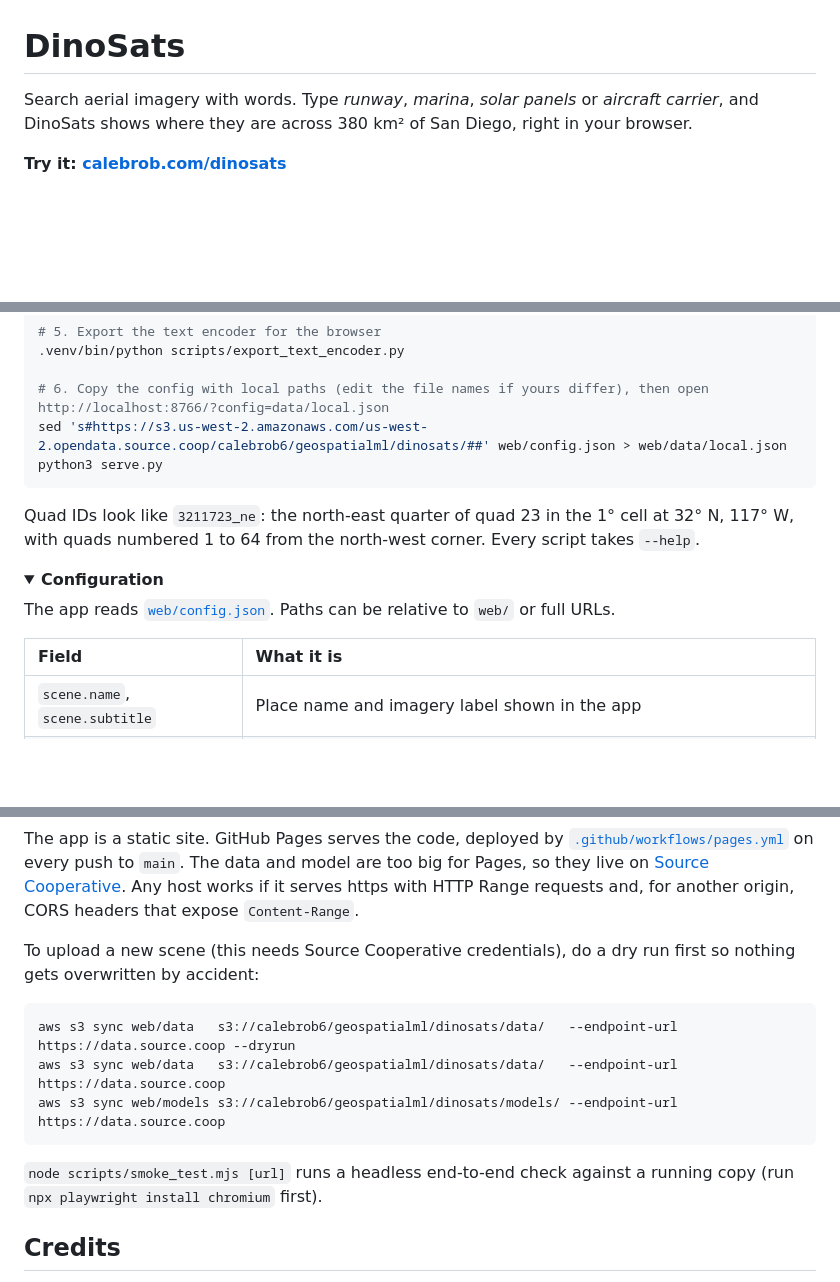
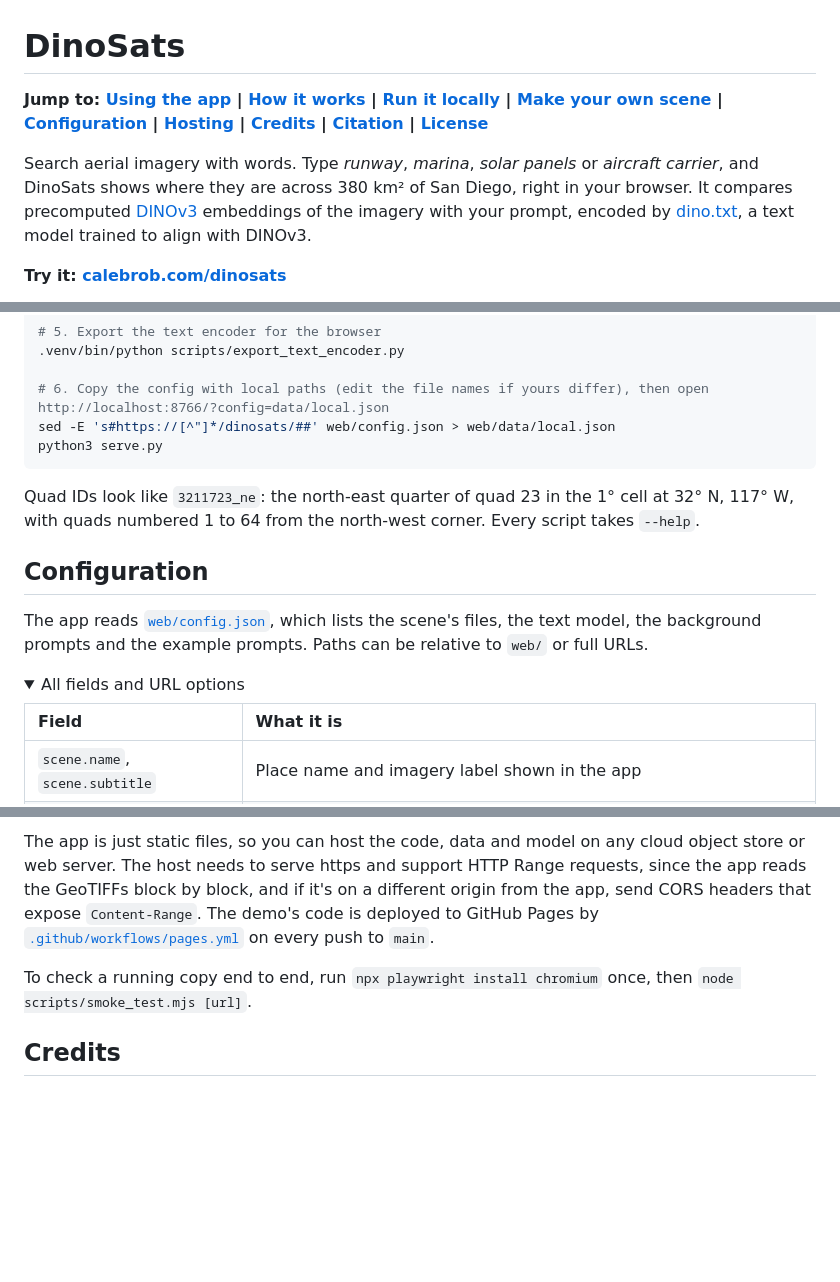
Before and after one commit to calebrob6/dinosats, a Markdown page: README.md, 3 parts joined by grey strips. Drawn GitHub-style; folded sections open; blank space fills up the shorter version.

Commit message:
readme quick links and generic hosting

````diff
--- a/README.md
+++ b/README.md
@@ -1,6 +1,8 @@
 # DinoSats
 
-Search aerial imagery with words. Type *runway*, *marina*, *solar panels* or *aircraft carrier*, and DinoSats shows where they are across 380 km² of San Diego, right in your browser.
+**Jump to: [Using the app](#using-the-app) | [How it works](#how-it-works) | [Run it locally](#run-it-locally) | [Make your own scene](#make-your-own-scene) | [Configuration](#configuration) | [Hosting](#hosting) | [Credits](#credits) | [Citation](#citation) | [License](#license)**
+
+Search aerial imagery with words. Type *runway*, *marina*, *solar panels* or *aircraft carrier*, and DinoSats shows where they are across 380 km² of San Diego, right in your browser. It compares precomputed [DINOv3](https://github.com/facebookresearch/dinov3) embeddings of the imagery with your prompt, encoded by [dino.txt](https://arxiv.org/abs/2412.16334), a text model trained to align with DINOv3.
 
 **Try it: [calebrob.com/dinosats](https://calebrob.com/dinosats/)**
 
@@ -78,16 +80,18 @@ mkdir -p web/data
 .venv/bin/python scripts/export_text_encoder.py
 
 # 6. Copy the config with local paths (edit the file names if yours differ), then open http://localhost:8766/?config=data/local.json
-sed 's#https://s3.us-west-2.amazonaws.com/us-west-2.opendata.source.coop/calebrob6/geospatialml/dinosats/##' web/config.json > web/data/local.json
+sed -E 's#https://[^"]*/dinosats/##' web/config.json > web/data/local.json
 python3 serve.py
 ```
 
 Quad IDs look like `3211723_ne`: the north-east quarter of quad 23 in the 1° cell at 32° N, 117° W, with quads numbered 1 to 64 from the north-west corner. Every script takes `--help`.
 
+## Configuration
+
+The app reads [`web/config.json`](web/config.json), which lists the scene's files, the text model, the background prompts and the example prompts. Paths can be relative to `web/` or full URLs.
+
 <details>
-<summary><b>Configuration</b></summary>
-
-The app reads [`web/config.json`](web/config.json). Paths can be relative to `web/` or full URLs.
+<summary>All fields and URL options</summary>
 
 | Field | What it is |
 |:--|:--|
@@ -109,17 +112,7 @@ URL options: `?config=<url>` loads another config, `?debug=true` shows developer
 
-The app is a static site. GitHub Pages serves the code, deployed by [`.github/workflows/pages.yml`](.github/workflows/pages.yml) on every push to `main`. The data and model are too big for Pages, so they live on [Source Cooperative](https://source.coop/calebrob6/geospatialml). Any host works if it serves https with HTTP Range requests and, for another origin, CORS headers that expose `Content-Range`.
+The app is just static files, so you can host the code, data and model on any cloud object store or web server. The host needs to serve https and support HTTP Range requests, since the app reads the GeoTIFFs block by block, and if it's on a different origin from the app, send CORS headers that expose `Content-Range`. The demo's code is deployed to GitHub Pages by [`.github/workflows/pages.yml`](.github/workflows/pages.yml) on every push to `main`.
 
-To upload a new scene (this needs Source Cooperative credentials), do a dry run first so nothing gets overwritten by accident:
-
-```bash
-aws s3 sync web/data   s3://calebrob6/geospatialml/dinosats/data/   --endpoint-url https://data.source.coop --dryrun
-aws s3 sync web/data   s3://calebrob6/geospatialml/dinosats/data/   --endpoint-url https://data.source.coop
-aws s3 sync web/models s3://calebrob6/geospatialml/dinosats/models/ --endpoint-url https://data.source.coop
-```
-
-`node scripts/smoke_test.mjs [url]` runs a headless end-to-end check against a running copy (run `npx playwright install chromium` first).
-
-</details>
+To check a running copy end to end, run `npx playwright install chromium` once, then `node scripts/smoke_test.mjs [url]`.
 
 ## Credits
 
````
Also changed, not shown: other parts of README.md (+2 -3 lines).
